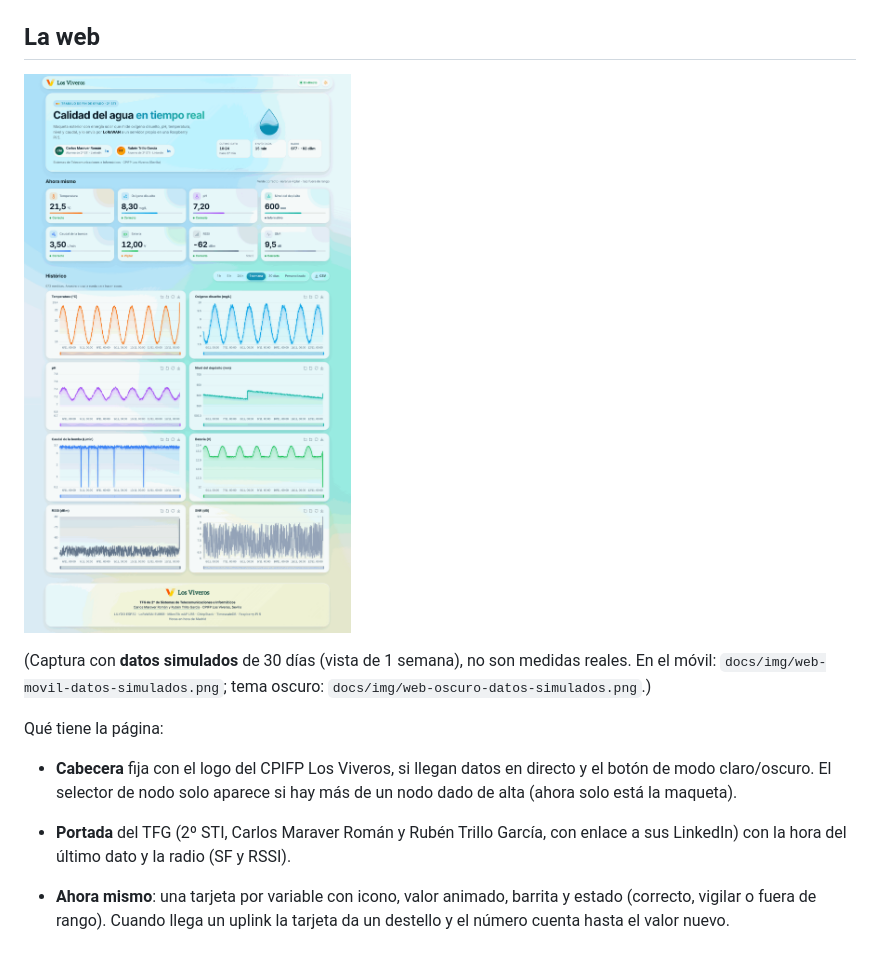
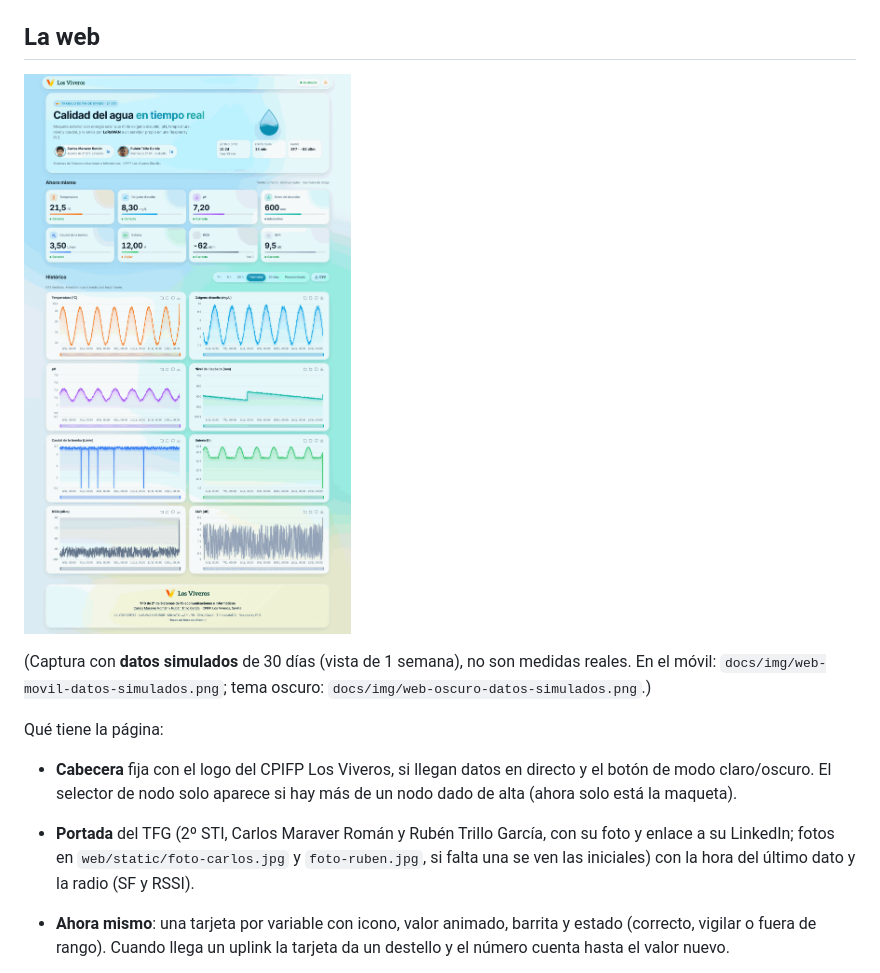
Before and after one commit to cmaaraver/TFG-2-STI-, a Markdown page: raspberry/README.md, the part around the change. GitHub-like rendering; pictures changed too: docs/img/web-datos-simulados.png.

Commit message:
Web: fotos de perfil de Carlos y Rubén en la portada
Co-Authored-By: Claude Opus 5.5 <noreply@anthropic.com>
Claude-Session: https://claude.ai/code/session_01D9udZhUNXsRqy8rDTUC1oa

```diff
--- a/raspberry/README.md
+++ b/raspberry/README.md
@@ -189,7 +189,8 @@ Borrar después los datos de prueba: `DELETE FROM medidas WHERE dev_eui='0000000
 Qué tiene la página:
 - **Cabecera** fija con el logo del CPIFP Los Viveros, si llegan datos en directo y el botón de modo claro/oscuro.
   El selector de nodo solo aparece si hay más de un nodo dado de alta (ahora solo está la maqueta).
-- **Portada** del TFG (2º STI, Carlos Maraver Román y Rubén Trillo García, con enlace a sus LinkedIn) con la hora del último dato y la radio (SF y RSSI).
+- **Portada** del TFG (2º STI, Carlos Maraver Román y Rubén Trillo García, con su foto y enlace a su LinkedIn;
+  fotos en `web/static/foto-carlos.jpg` y `foto-ruben.jpg`, si falta una se ven las iniciales) con la hora del último dato y la radio (SF y RSSI).
 - **Ahora mismo**: una tarjeta por variable con icono, valor animado, barrita y estado (correcto, vigilar o fuera de rango).
   Cuando llega un uplink la tarjeta da un destello y el número cuenta hasta el valor nuevo.
 - **Histórico**: rangos de 1 h, 5 h, 24 h, 1 semana y 30 días, más fechas a elegir y descarga en CSV.
```
Also changed, not shown: docs/img/web-movil-datos-simulados.png, docs/img/web-oscuro-datos-simulados.png, 4 other files.
